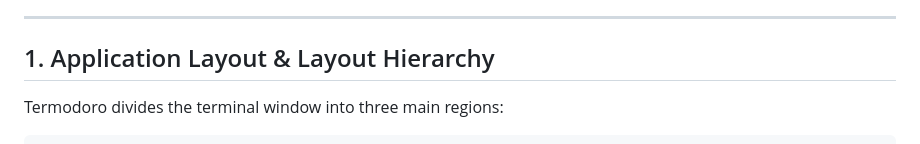
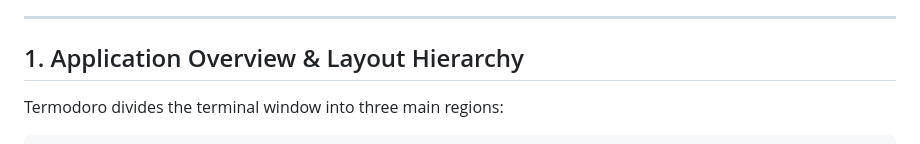
Before and after one commit to amanalip/Termodoro, a Markdown page: WALKTHROUGH.md, the part around the change. Drawn GitHub-style.

```diff
--- a/WALKTHROUGH.md
+++ b/WALKTHROUGH.md
@@ -20,7 +20,7 @@ This document provides a detailed, beginner-friendly walkthrough of **Termodoro*
 
 ---
 
-## 1. Application Layout & Layout Hierarchy
+## 1. Application Overview & Layout Hierarchy
 
 Termodoro divides the terminal window into three main regions:
 
```
Also changed, not shown: README.md (+2 -2 lines).
